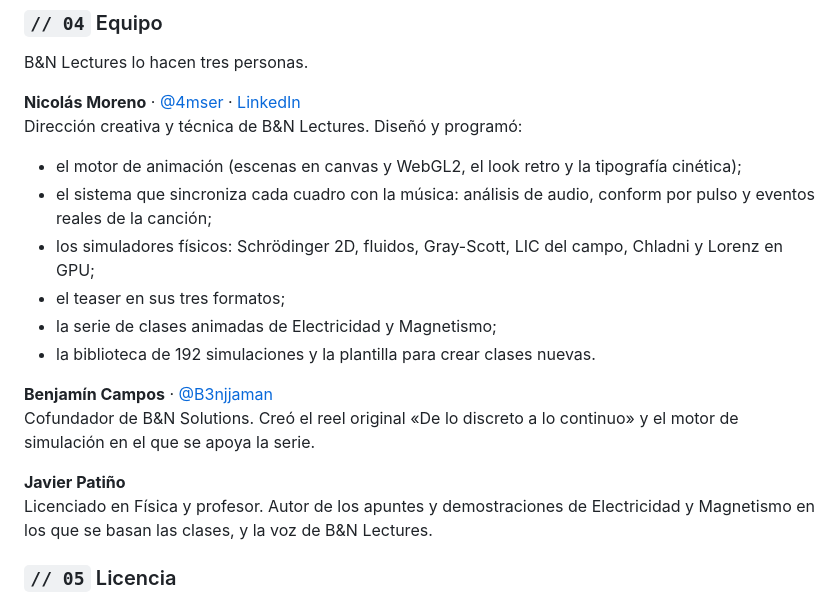
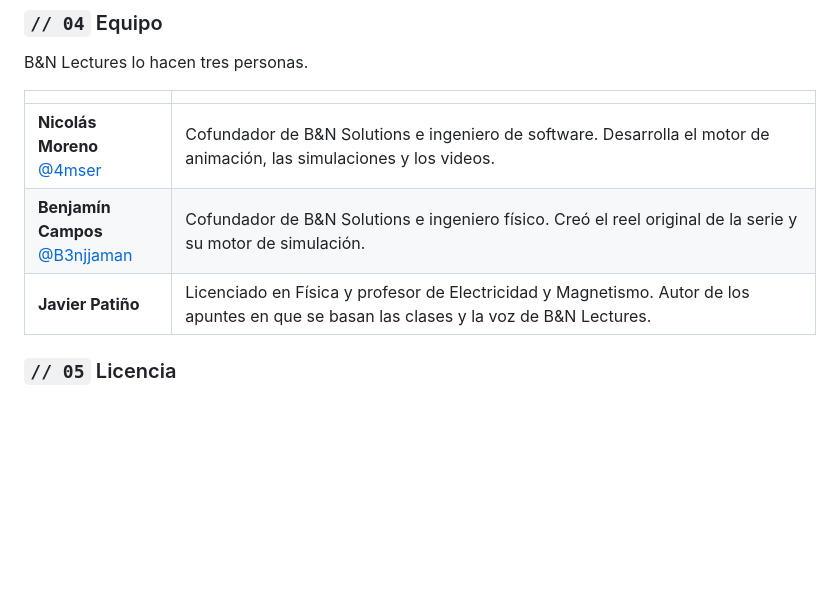
Before and after one commit to 4mser/bn-lectures, a Markdown page: README.md, the part around the change. GitHub-like rendering; blank space fills up the shorter version.

```diff
--- a/README.md
+++ b/README.md
@@ -51,21 +51,11 @@ Seis clases en orden, de la carga eléctrica a las distribuciones continuas.
 
 B&N Lectures lo hacen tres personas.
 
-**Nicolás Moreno** · [@4mser](https://github.com/4mser) · [LinkedIn](https://www.linkedin.com/in/nicolasmorenoavila)<br>
-Dirección creativa y técnica de B&N Lectures. Diseñó y programó:
-
-- el motor de animación (escenas en canvas y WebGL2, el look retro y la tipografía cinética);
-- el sistema que sincroniza cada cuadro con la música: análisis de audio, conform por pulso y eventos reales de la canción;
-- los simuladores físicos: Schrödinger 2D, fluidos, Gray-Scott, LIC del campo, Chladni y Lorenz en GPU;
-- el teaser en sus tres formatos;
-- la serie de clases animadas de Electricidad y Magnetismo;
-- la biblioteca de 192 simulaciones y la plantilla para crear clases nuevas.
-
-**Benjamín Campos** · [@B3njjaman](https://github.com/B3njjaman)<br>
-Cofundador de B&N Solutions. Creó el reel original «De lo discreto a lo continuo» y el motor de simulación en el que se apoya la serie.
-
-**Javier Patiño**<br>
-Licenciado en Física y profesor. Autor de los apuntes y demostraciones de Electricidad y Magnetismo en los que se basan las clases, y la voz de B&N Lectures.
+| | |
+|---|---|
+| **Nicolás Moreno**<br>[@4mser](https://github.com/4mser) | Cofundador de B&N Solutions e ingeniero de software. Desarrolla el motor de animación, las simulaciones y los videos. |
+| **Benjamín Campos**<br>[@B3njjaman](https://github.com/B3njjaman) | Cofundador de B&N Solutions e ingeniero físico. Creó el reel original de la serie y su motor de simulación. |
+| **Javier Patiño** | Licenciado en Física y profesor de Electricidad y Magnetismo. Autor de los apuntes en que se basan las clases y la voz de B&N Lectures. |
 
 ### `// 05` Licencia
 
```
Also changed, not shown: README.en.md (+5 -15 lines).
